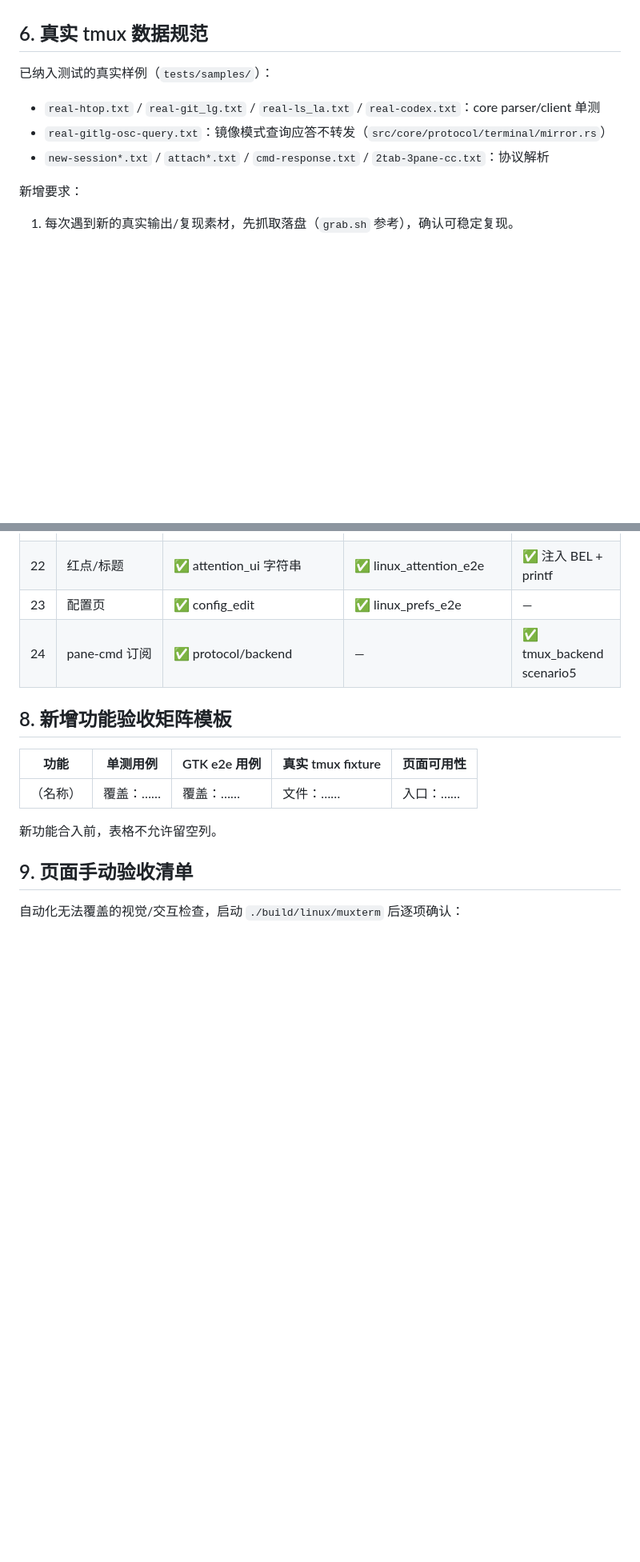
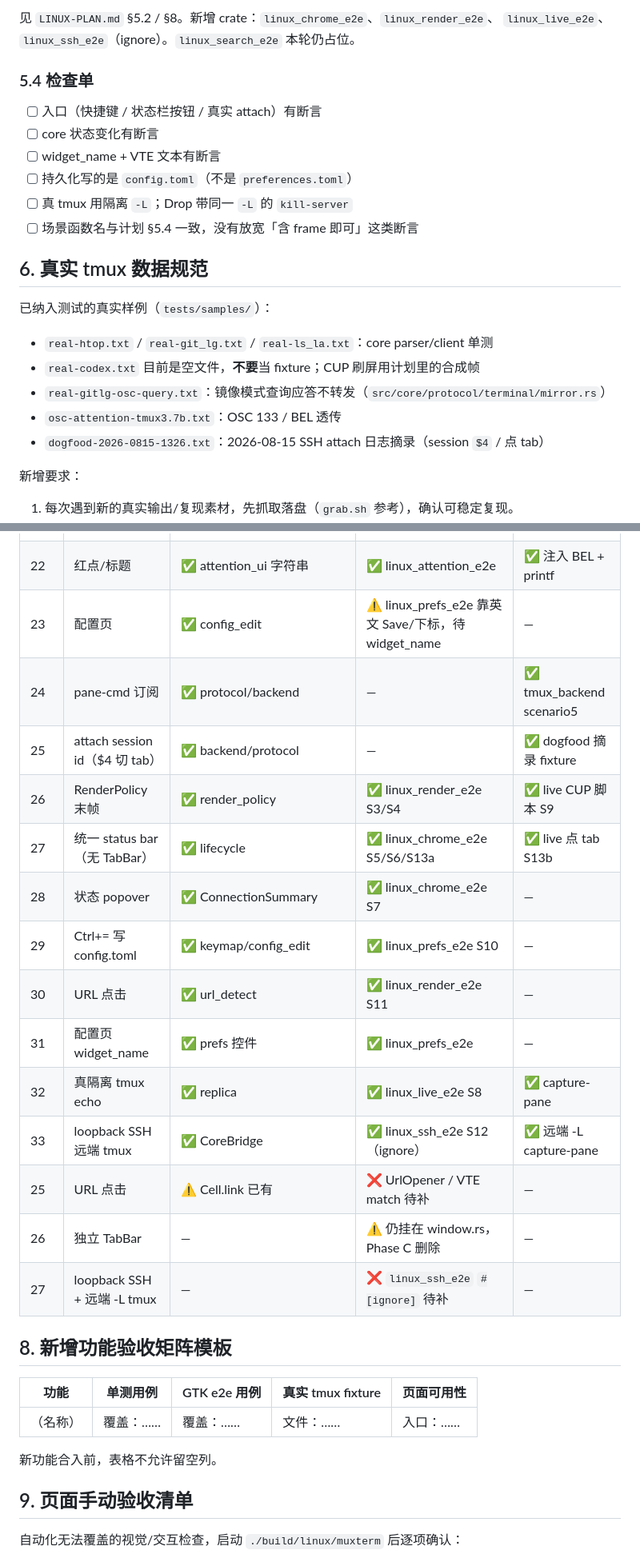
Before and after one commit to wlingze/muxterm, a Markdown page: docs/TESTING.md, 2 parts joined by grey strips. Shown at 80% size. Rendered like a GitHub page; blank space fills up the shorter version.

```diff
--- a/docs/TESTING.md
+++ b/docs/TESTING.md
@@ -111,11 +128,24 @@ cargo test --all-features
+见 `LINUX-PLAN.md` §5.2 / §8。新增 crate：`linux_chrome_e2e`、`linux_render_e2e`、
+`linux_live_e2e`、`linux_ssh_e2e`（ignore）。`linux_search_e2e` 本轮仍占位。
+
+### 5.4 检查单
+
+- [ ] 入口（快捷键 / 状态栏按钮 / 真实 attach）有断言
+- [ ] core 状态变化有断言
+- [ ] widget_name + VTE 文本有断言
+- [ ] 持久化写的是 `config.toml`（不是 `preferences.toml`）
+- [ ] 真 tmux 用隔离 `-L`；Drop 带同一 `-L` 的 `kill-server`
+- [ ] 场景函数名与计划 §5.4 一致，没有放宽「含 frame 即可」这类断言
 
 ## 6. 真实 tmux 数据规范
 
 已纳入测试的真实样例（`tests/samples/`）：
 
-- `real-htop.txt` / `real-git_lg.txt` / `real-ls_la.txt` / `real-codex.txt`：core parser/client 单测
+- `real-htop.txt` / `real-git_lg.txt` / `real-ls_la.txt`：core parser/client 单测
+- `real-codex.txt` 目前是空文件，**不要**当 fixture；CUP 刷屏用计划里的合成帧
 - `real-gitlg-osc-query.txt`：镜像模式查询应答不转发（`src/core/protocol/terminal/mirror.rs`）
-- `new-session*.txt` / `attach*.txt` / `cmd-response.txt` / `2tab-3pane-cc.txt`：协议解析
+- `osc-attention-tmux3.7b.txt`：OSC 133 / BEL 透传
+- `dogfood-2026-0815-1326.txt`：2026-08-15 SSH attach 日志摘录（session `$4` / 点 tab）
 
 新增要求：
 
@@ -151,8 +183,20 @@ cargo test --all-features
 | 20 | 三 tab 面板 | ✅ panel_model | ✅ linux_panel_e2e | — |
 | 21 | peek/一行答复 | ✅ panel 钩子 | ✅ linux_panel_e2e / linux_attention_e2e | ✅ attention e2e 真实 tmux |
 | 22 | 红点/标题 | ✅ attention_ui 字符串 | ✅ linux_attention_e2e | ✅ 注入 BEL + printf |
-| 23 | 配置页 | ✅ config_edit | ✅ linux_prefs_e2e | — |
+| 23 | 配置页 | ✅ config_edit | ⚠️ linux_prefs_e2e 靠英文 Save/下标，待 widget_name | — |
 | 24 | pane-cmd 订阅 | ✅ protocol/backend | — | ✅ tmux_backend scenario5 |
+| 25 | attach session id（$4 切 tab） | ✅ backend/protocol | — | ✅ dogfood 摘录 fixture |
+| 26 | RenderPolicy 末帧 | ✅ render_policy | ✅ linux_render_e2e S3/S4 | ✅ live CUP 脚本 S9 |
+| 27 | 统一 status bar（无 TabBar） | ✅ lifecycle | ✅ linux_chrome_e2e S5/S6/S13a | ✅ live 点 tab S13b |
+| 28 | 状态 popover | ✅ ConnectionSummary | ✅ linux_chrome_e2e S7 | — |
+| 29 | Ctrl+= 写 config.toml | ✅ keymap/config_edit | ✅ linux_prefs_e2e S10 | — |
+| 30 | URL 点击 | ✅ url_detect | ✅ linux_render_e2e S11 | — |
+| 31 | 配置页 widget_name | ✅ prefs 控件 | ✅ linux_prefs_e2e | — |
+| 32 | 真隔离 tmux echo | ✅ replica | ✅ linux_live_e2e S8 | ✅ capture-pane |
+| 33 | loopback SSH 远端 tmux | ✅ CoreBridge | ✅ linux_ssh_e2e S12（ignore） | ✅ 远端 -L capture-pane |
+| 25 | URL 点击 | ⚠️ Cell.link 已有 | ❌ UrlOpener / VTE match 待补 | — |
+| 26 | 独立 TabBar | — | ⚠️ 仍挂在 window.rs，Phase C 删除 | — |
+| 27 | loopback SSH + 远端 -L tmux | — | ❌ `linux_ssh_e2e` `#[ignore]` 待补 | — |
 
 ## 8. 新增功能验收矩阵模板
 
```
Also changed, not shown: other parts of docs/TESTING.md (+45 -23 lines).
